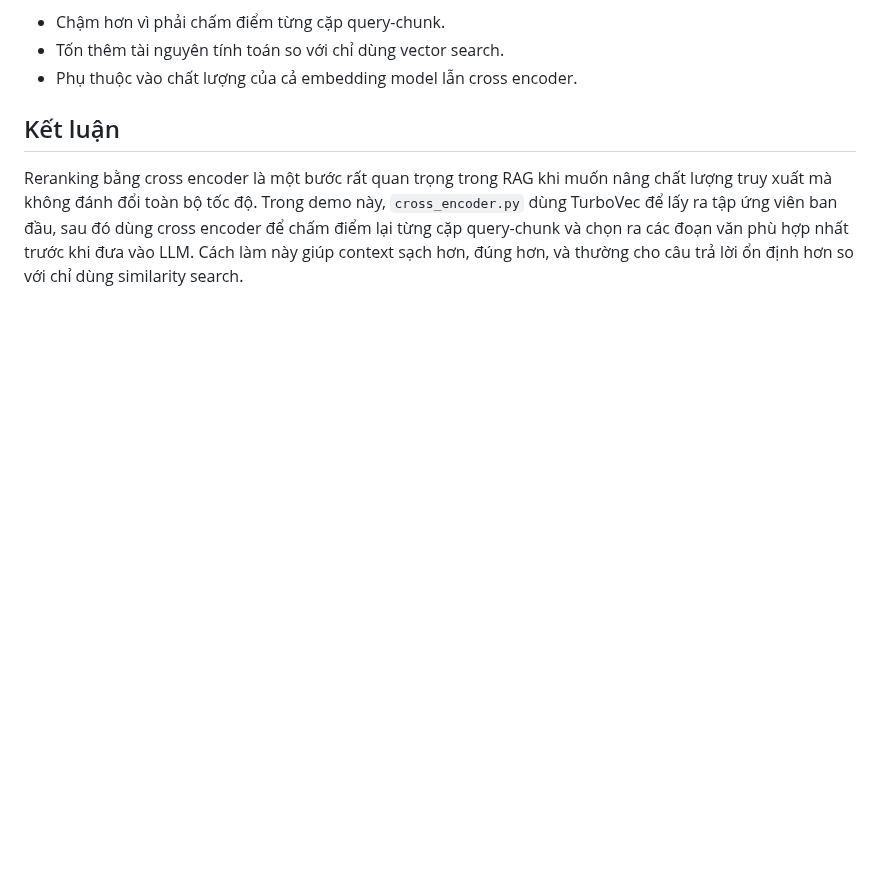
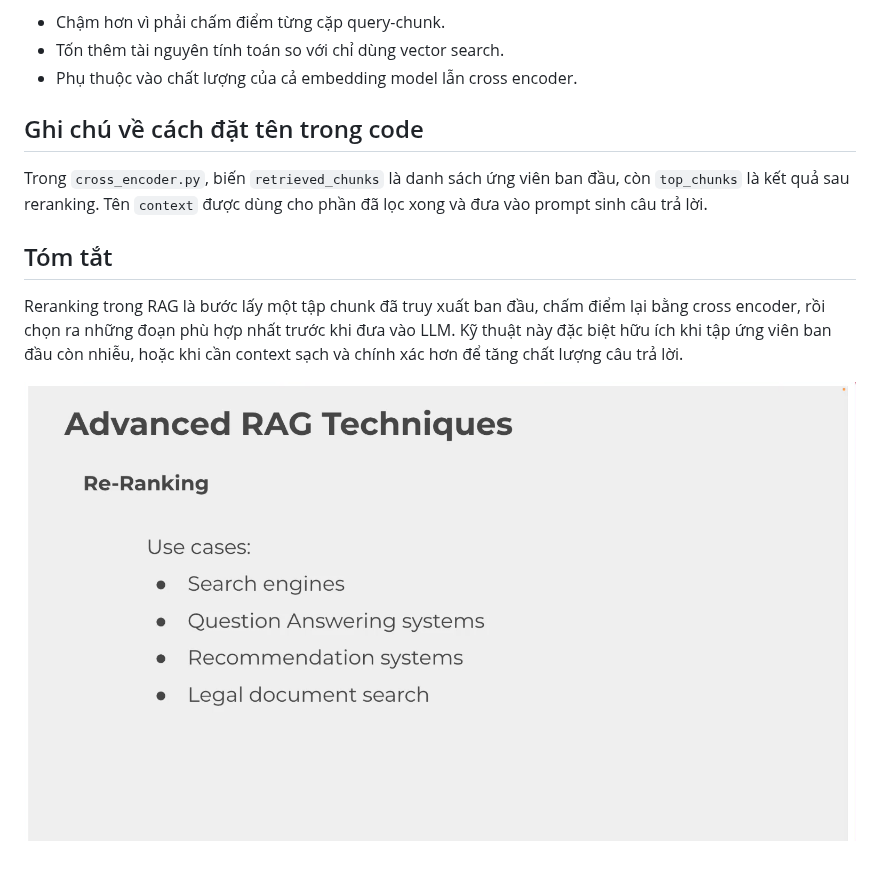
Before and after one commit to ThienNguyen2302/Rag-Solution-Demo, a Markdown page: reranking/theory.md, the part around one of its changes. Rendered like a GitHub page; pictures changed too: reranking/images/use_case.png (added); blank space fills up the shorter version.

```diff
--- a/reranking/theory.md
+++ b/reranking/theory.md
@@ -130,6 +64,12 @@ Hạn chế:
 - Tốn thêm tài nguyên tính toán so với chỉ dùng vector search.
 - Phụ thuộc vào chất lượng của cả embedding model lẫn cross encoder.
 
-## Kết luận
+## Ghi chú về cách đặt tên trong code
 
-Reranking bằng cross encoder là một bước rất quan trọng trong RAG khi muốn nâng chất lượng truy xuất mà không đánh đổi toàn bộ tốc độ. Trong demo này, `cross_encoder.py` dùng TurboVec để lấy ra tập ứng viên ban đầu, sau đó dùng cross encoder để chấm điểm lại từng cặp query-chunk và chọn ra các đoạn văn phù hợp nhất trước khi đưa vào LLM. Cách làm này giúp context sạch hơn, đúng hơn, và thường cho câu trả lời ổn định hơn so với chỉ dùng similarity search.
+Trong `cross_encoder.py`, biến `retrieved_chunks` là danh sách ứng viên ban đầu, còn `top_chunks` là kết quả sau reranking. Tên `context` được dùng cho phần đã lọc xong và đưa vào prompt sinh câu trả lời.
+
+## Tóm tắt
+
+Reranking trong RAG là bước lấy một tập chunk đã truy xuất ban đầu, chấm điểm lại bằng cross encoder, rồi chọn ra những đoạn phù hợp nhất trước khi đưa vào LLM. Kỹ thuật này đặc biệt hữu ích khi tập ứng viên ban đầu còn nhiễu, hoặc khi cần context sạch và chính xác hơn để tăng chất lượng câu trả lời.
+
+![Use case](images/use_case.png)
```
Also changed, not shown: other parts of reranking/theory.md (+41 -107 lines), reranking/images/bi_vs_cross_encoder.png (added), reranking/images/cross_encoder.png (added), reranking/images/theory.png (added).
